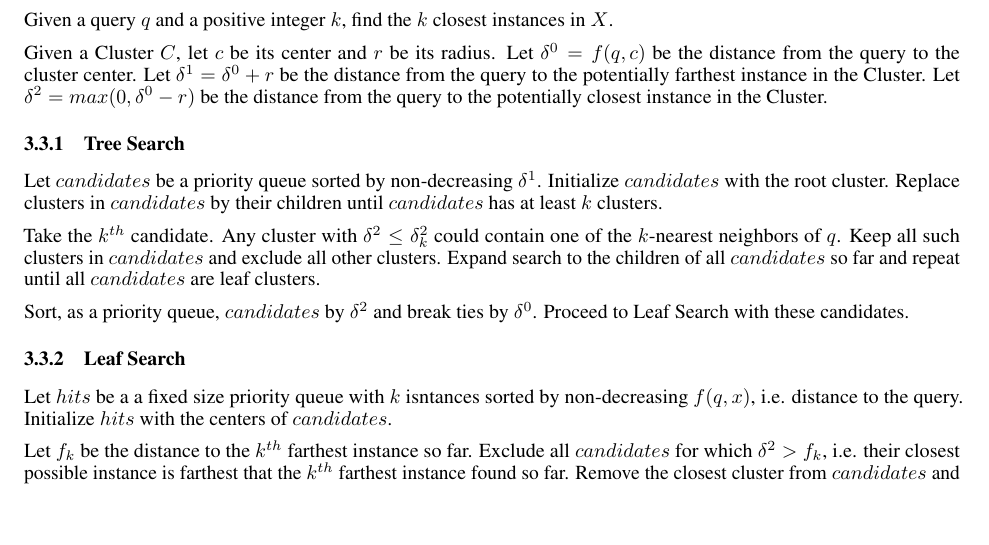
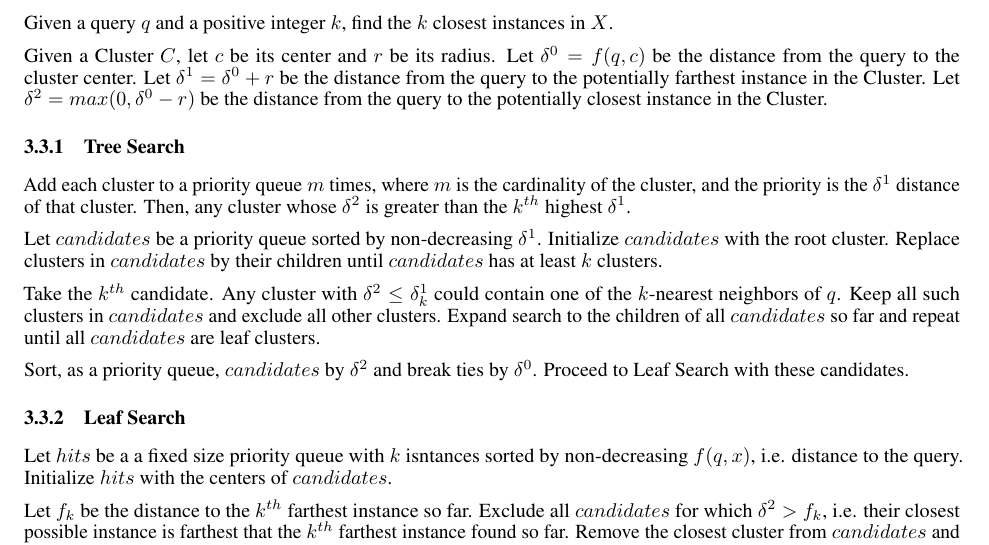
Before and after one commit to URI-ABD/cakes-paper, a LaTeX paper (paper.tex, which reads sections/3-methods.tex): part of page 5 of 8, cut so that both start at the same text, the shorter picture padded with empty space. Compiled offline with pdfLaTeX.

Commit message:
PQ discussion

```diff
--- a/sections/3-methods.tex
+++ b/sections/3-methods.tex
@@ -37,12 +37,15 @@ Let $\delta^2 = max(0, \delta^0 - r)$ be the distance from the query to the pote
 \subsubsection{Tree Search}
 \label{subsubsec:methods:knn-search:tree-search}
 
+Add each cluster to a priority queue $m$ times, where $m$ is the cardinality of the cluster, and the priority is the $\delta^1$ distance of that cluster.
+Then, any cluster whose $\delta^2$ is greater than the $k^{th}$ highest $\delta^1$.
+
 Let $candidates$ be a priority queue sorted by non-decreasing $\delta^1$.
 Initialize $candidates$ with the root cluster.
 Replace clusters in $candidates$ by their children until $candidates$ has at least $k$ clusters.
 
 Take the $k^{th}$ candidate.
-Any cluster with $\delta^2 \leq \delta^2_k$ could contain one of the $k$-nearest neighbors of $q$.
+Any cluster with $\delta^2 \leq \delta^1_k$ could contain one of the $k$-nearest neighbors of $q$.
 Keep all such clusters in $candidates$ and exclude all other clusters.
 Expand search to the children of all $candidates$ so far and repeat until all $candidates$ are leaf clusters.
 
```
